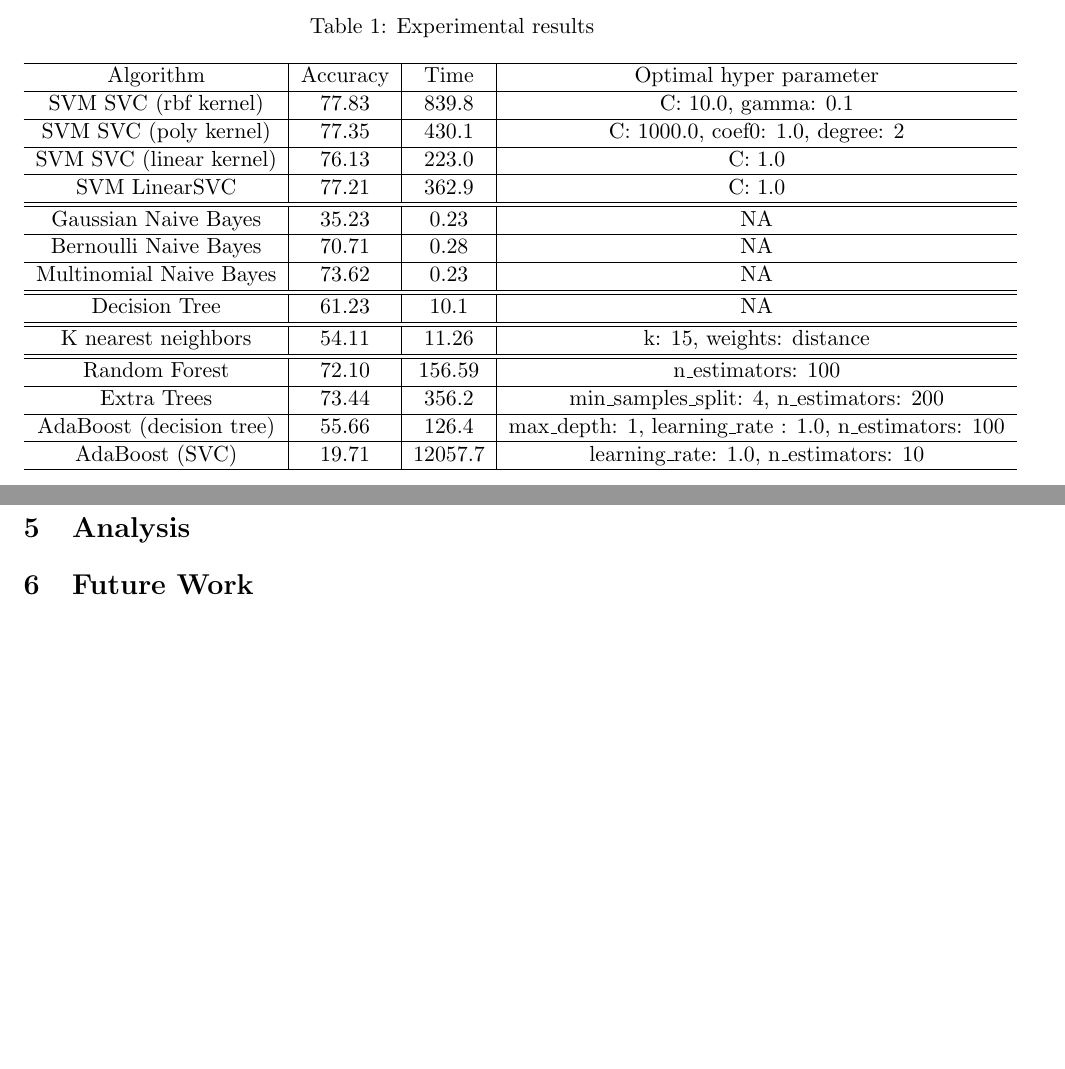
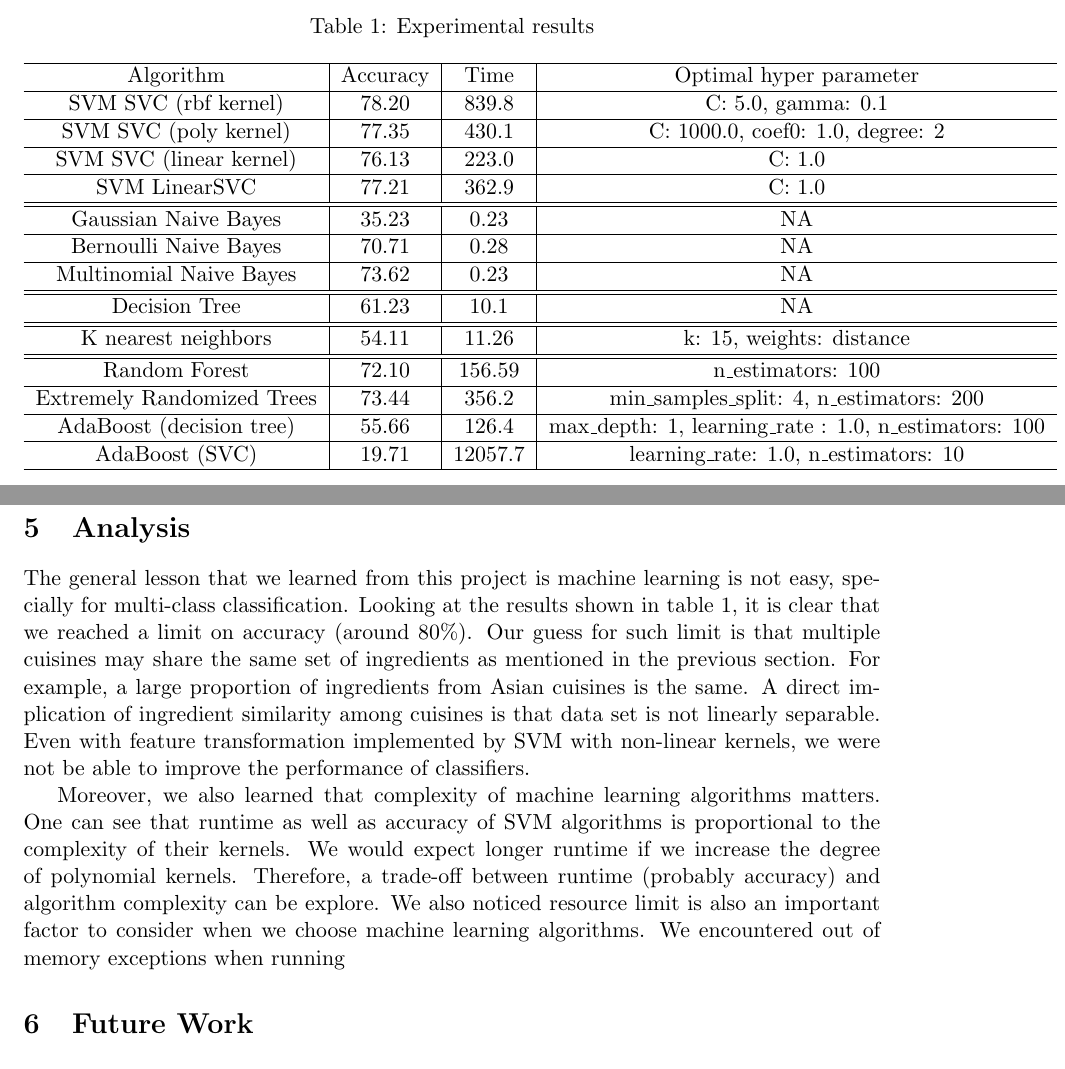
Before and after one commit to MontyCarter/CuisineClassifier, a LaTeX document (final_report/final_report.tex, which reads final_report/Analysis.tex, final_report/Result.tex): two parts of pages 3 and 4 of 4, joined at a grey line, cut so that both start at the same text, the shorter picture padded with empty space. Compiled offline with pdfLaTeX.

Commit message:
Added something for analysis

```diff
--- /dev/null
+++ b/final_report/Analysis.tex
@@ -0,0 +1,4 @@
+\section{Analysis}
+The general lesson that we learned from this project is machine learning is not easy, specially for multi-class classification. Looking at the results shown in table 1, it is clear that we reached a limit on accuracy (around 80\%). Our guess for such limit is that multiple cuisines may share the same set of ingredients as mentioned in the previous section. For example, a large proportion of ingredients from Asian cuisines is the same. A direct implication of ingredient similarity among cuisines is that data set is not linearly separable. Even with feature transformation implemented by SVM with non-linear kernels, we were not be able to improve the performance of classifiers.
+
+Moreover, we also learned that complexity of machine learning algorithms matters. One can see that runtime as well as accuracy of SVM algorithms is proportional to the complexity of their kernels. We would expect longer runtime if we increase the degree of polynomial kernels. Therefore, a trade-off between runtime (probably accuracy) and algorithm complexity can be explore. We also noticed resource limit is also an important factor to consider when we choose machine learning algorithms. We encountered out of memory exceptions when running
--- a/final_report/Result.tex
+++ b/final_report/Result.tex
@@ -9,7 +9,7 @@ Experimental results are shown in the following table. Machine learning algorith
     \hline
 	     Algorithm   & Accuracy & Time & Optimal hyper parameter\\
          \hline
-         SVM SVC (rbf kernel)   & 77.83  & 839.8 & C: 10.0, gamma: 0.1\\
+         SVM SVC (rbf kernel)   & 78.20  & 839.8 & C: 5.0, gamma: 0.1\\
          \hline
          SVM SVC (poly kernel)  & 77.35  & 430.1 & C: 1000.0, coef0: 1.0, degree: 2\\
          \hline
@@ -33,7 +33,7 @@ Experimental results are shown in the following table. Machine learning algorith
          \hline
          Random Forest & 72.10 & 156.59 & n\_estimators: 100\\
          \hline
-         Extra Trees & 73.44 & 356.2 &
+         Extremely Randomized Trees & 73.44 & 356.2 &
          min\_samples\_split: 4,
          n\_estimators: 200 \\
          \hline
--- a/final_report/final_report.tex
+++ b/final_report/final_report.tex
@@ -121,7 +121,8 @@ Because
 \input{Result}
 
 
-\section{Analysis}
+%\section{Analysis}
+\input{Analysis}
 
 
 \section{Future Work}
```
